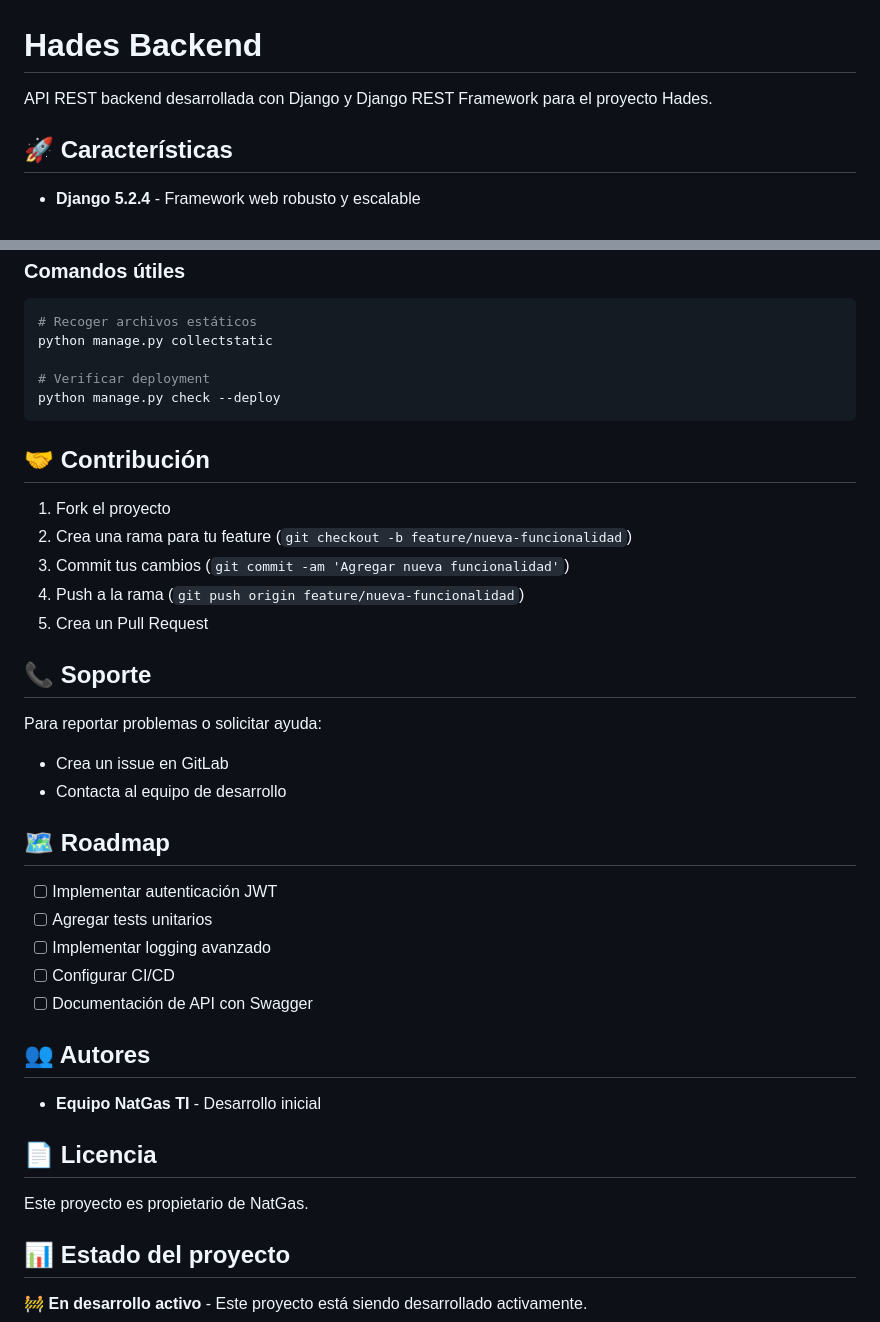
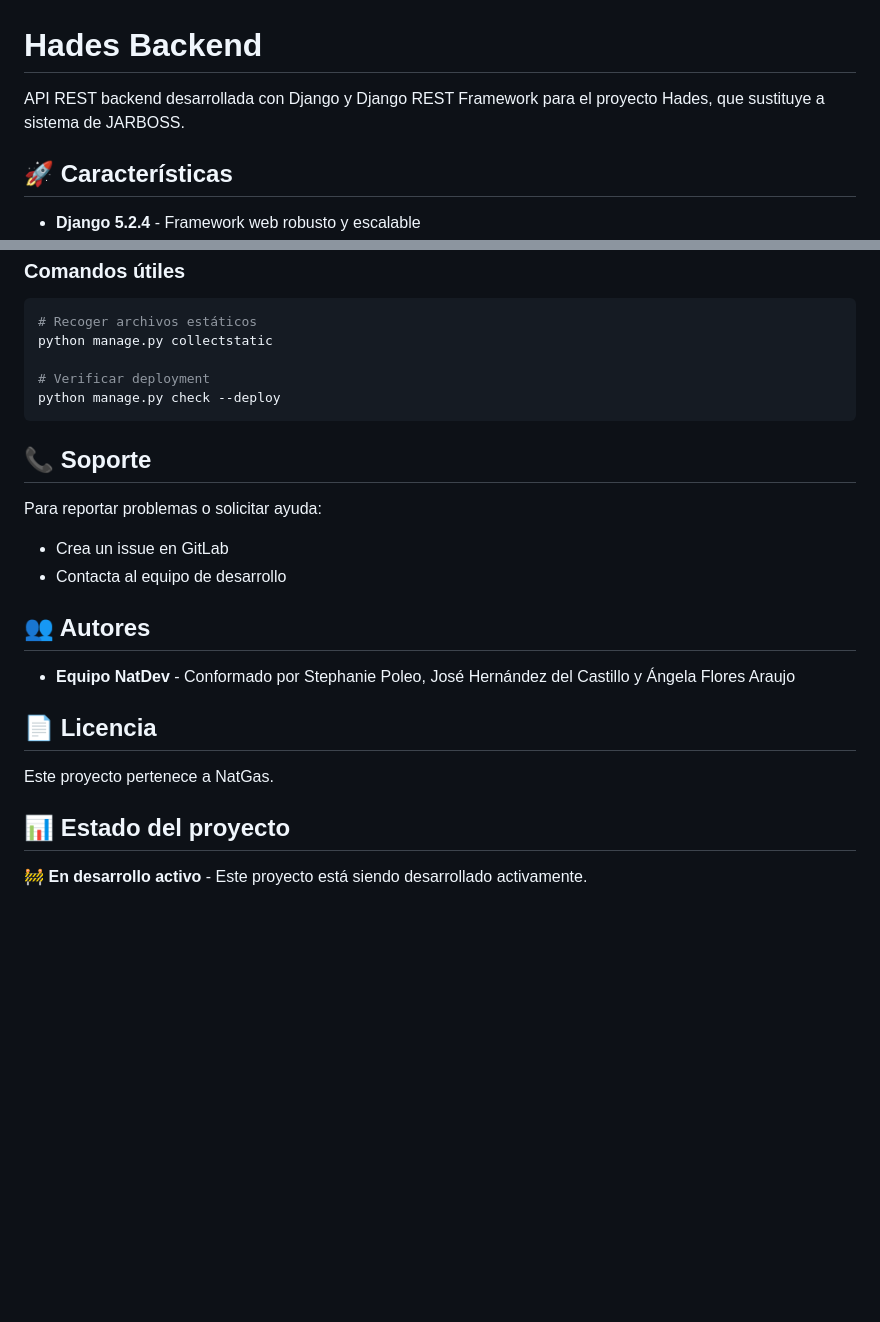
Before and after one commit to stephpoleo/hades-backend, a Markdown page: README.md, 2 parts joined by grey strips. Drawn GitHub-style; blank space fills up the shorter version.

````diff
--- a/README.md
+++ b/README.md
@@ -1,6 +1,6 @@
 # Hades Backend
 
-API REST backend desarrollada con Django y Django REST Framework para el proyecto Hades.
+API REST backend desarrollada con Django y Django REST Framework para el proyecto Hades, que sustituye a sistema de JARBOSS.
 
 ## 🚀 Características
 
@@ -182,14 +182,6 @@ python manage.py collectstatic
 python manage.py check --deploy
 ```
 
-## 🤝 Contribución
-
-1. Fork el proyecto
-2. Crea una rama para tu feature (`git checkout -b feature/nueva-funcionalidad`)
-3. Commit tus cambios (`git commit -am 'Agregar nueva funcionalidad'`)
-4. Push a la rama (`git push origin feature/nueva-funcionalidad`)
-5. Crea un Pull Request
-
 ## 📞 Soporte
 
 Para reportar problemas o solicitar ayuda:
@@ -197,21 +189,13 @@ Para reportar problemas o solicitar ayuda:
 - Crea un issue en GitLab
 - Contacta al equipo de desarrollo
 
-## 🗺️ Roadmap
-
-- [ ] Implementar autenticación JWT
-- [ ] Agregar tests unitarios
-- [ ] Implementar logging avanzado
-- [ ] Configurar CI/CD
-- [ ] Documentación de API con Swagger
-
 ## 👥 Autores
 
-- **Equipo NatGas TI** - Desarrollo inicial
+- **Equipo NatDev** - Conformado por Stephanie Poleo, José Hernández del Castillo y Ángela Flores Araujo
 
 ## 📄 Licencia
 
-Este proyecto es propietario de NatGas.
+Este proyecto pertenece a NatGas.
 
 ## 📊 Estado del proyecto
 
````
